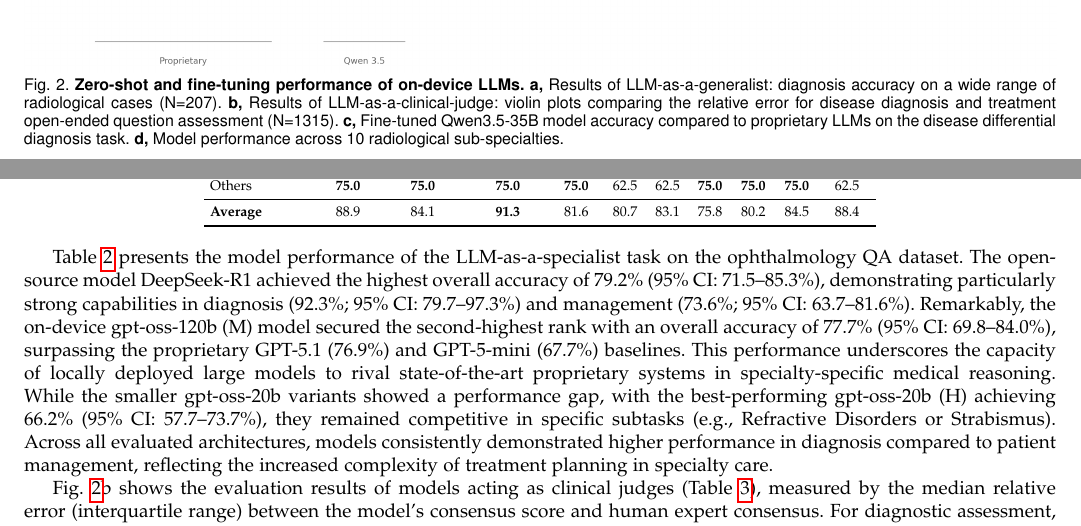
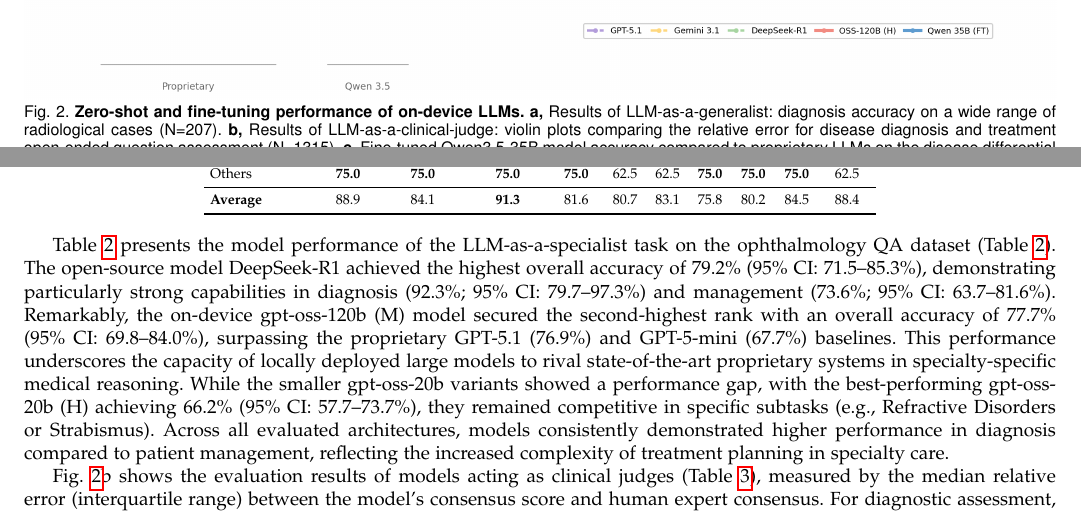
Before and after one commit to bowang-lab/on-device-LLM, a LaTeX paper (main.tex): two parts of pages 3 and 4 of 12, joined at a grey line, cut so that both start at the same text. Compiled offline with pdfLaTeX; a missing font is replaced by an installed copy or a similar font; a LaTeX package or settings file that is missing is left out.

Commit message:
Move radar legend to bottom, regenerate combined figure
- Radar plot legend now horizontal below chart instead of stacked right
- Gives radar more room, reduces wasted right margin
- Also includes updated fig3 heatmap and main.tex corrections

Co-Authored-By: Claude Opus 4.6 <noreply@anthropic.com>

```diff
--- a/main.tex
+++ b/main.tex
@@ -198,7 +198,7 @@ Others            & \best{\acc{75.0}} & \best{\acc{75.0}} & \best{\acc{75.0}} &
 \end{table}
 
 
-Table~\ref{tab:ophthalmology_results} presents the model performance of the LLM-as-a-specialist task on the ophthalmology QA dataset. The open-source model DeepSeek-R1 achieved the highest overall accuracy of 79.2\% (95\% CI: 71.5--85.3\%), demonstrating particularly strong capabilities in diagnosis (92.3\%; 95\% CI: 79.7--97.3\%) and management (73.6\%; 95\% CI: 63.7--81.6\%). Remarkably, the on-device gpt-oss-120b (M) model secured the second-highest rank with an overall accuracy of 77.7\% (95\% CI: 69.8--84.0\%), surpassing the proprietary GPT-5.1 (76.9\%) and GPT-5-mini (67.7\%) baselines. This performance underscores the capacity of locally deployed large models to rival state-of-the-art proprietary systems in specialty-specific medical reasoning. While the smaller gpt-oss-20b variants showed a performance gap, with the best-performing gpt-oss-20b (H) achieving 66.2\% (95\% CI: 57.7--73.7\%), they remained competitive in specific subtasks (e.g., Refractive Disorders or Strabismus). Across all evaluated architectures, models consistently demonstrated higher performance in diagnosis compared to patient management, reflecting the increased complexity of treatment planning in specialty care.
+Table~\ref{tab:ophthalmology_results} presents the model performance of the LLM-as-a-specialist task on the ophthalmology QA dataset (Table~\ref{tab:ophthalmology_results}). The open-source model DeepSeek-R1 achieved the highest overall accuracy of 79.2\% (95\% CI: 71.5--85.3\%), demonstrating particularly strong capabilities in diagnosis (92.3\%; 95\% CI: 79.7--97.3\%) and management (73.6\%; 95\% CI: 63.7--81.6\%). Remarkably, the on-device gpt-oss-120b (M) model secured the second-highest rank with an overall accuracy of 77.7\% (95\% CI: 69.8--84.0\%), surpassing the proprietary GPT-5.1 (76.9\%) and GPT-5-mini (67.7\%) baselines. This performance underscores the capacity of locally deployed large models to rival state-of-the-art proprietary systems in specialty-specific medical reasoning. While the smaller gpt-oss-20b variants showed a performance gap, with the best-performing gpt-oss-20b (H) achieving 66.2\% (95\% CI: 57.7--73.7\%), they remained competitive in specific subtasks (e.g., Refractive Disorders or Strabismus). Across all evaluated architectures, models consistently demonstrated higher performance in diagnosis compared to patient management, reflecting the increased complexity of treatment planning in specialty care.
 
 
 Fig.~\ref{fig:2}b shows the evaluation results of models acting as clinical judges (Table~\ref{tab:specialty_results_with_total}), measured by the median relative error (interquartile range) between the model's consensus score and human expert consensus. For diagnostic assessment, GPT-5.1 and Gemini 3.1 achieved a median error of 0.00 (IQR: -0.50--0.10 and 0.00--0.50, respectively), while GPT-5-mini exhibited more pronounced systematic underestimation (median error: -0.50, IQR: -1.10--0.00). The on-device gpt-oss-120b (H) demonstrated comparable alignment, achieving a median diagnostic error of 0.00 (IQR: -0.50--0.27). Notably, all three Qwen3.5 models also achieved a median diagnostic error of 0.00, matching the best-performing proprietary models in alignment with human expert scores. For treatment-related judgments, the gpt-oss models showed the lowest median errors (gpt-oss-20b H: 0.17, IQR: -0.29--0.50; gpt-oss-120b H: 0.17, IQR: -0.17--0.50), while GPT-5-mini (0.25), DeepSeek-R1 (0.25), and GPT-5.1 (0.33) showed moderate overestimation. The Qwen3.5 and Gemini models showed higher treatment errors (median 0.50), reflecting the open-ended and subjective nature of treatment evaluation.
```
Also changed, not shown: main-imgs/fig2_combined.png.
